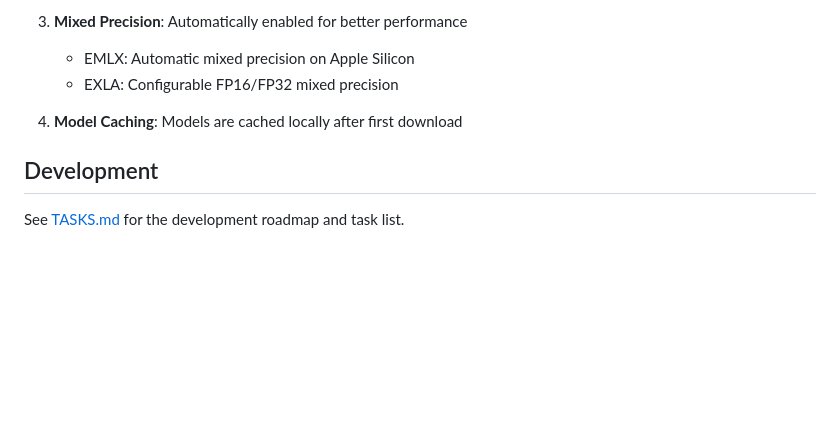
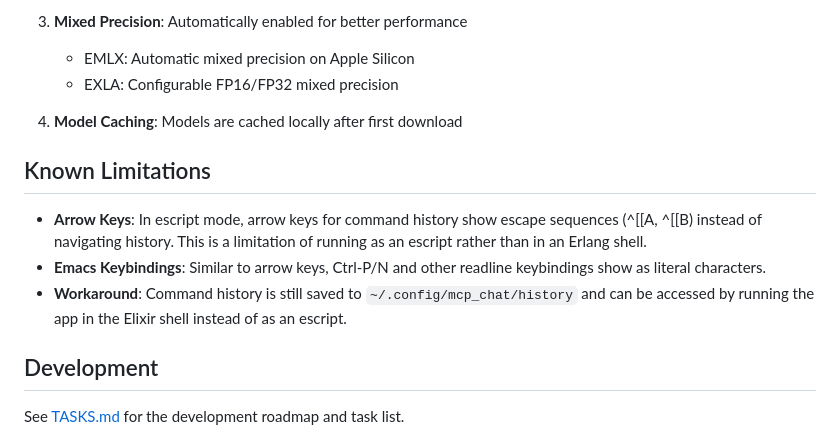
Before and after one commit to azmaveth/mcp_chat, a Markdown page: README.md, the part around the change. Drawn GitHub-style; blank space fills up the shorter version.

```diff
--- a/README.md
+++ b/README.md
@@ -239,6 +239,12 @@ The system automatically selects the best backend:
 
 4. **Model Caching**: Models are cached locally after first download
 
+## Known Limitations
+
+- **Arrow Keys**: In escript mode, arrow keys for command history show escape sequences (^[[A, ^[[B) instead of navigating history. This is a limitation of running as an escript rather than in an Erlang shell.
+- **Emacs Keybindings**: Similar to arrow keys, Ctrl-P/N and other readline keybindings show as literal characters.
+- **Workaround**: Command history is still saved to `~/.config/mcp_chat/history` and can be accessed by running the app in the Elixir shell instead of as an escript.
+
 ## Development
 
 See [TASKS.md](TASKS.md) for the development roadmap and task list.
```
Also changed, not shown: TASKS.md (+17 -0 lines).
